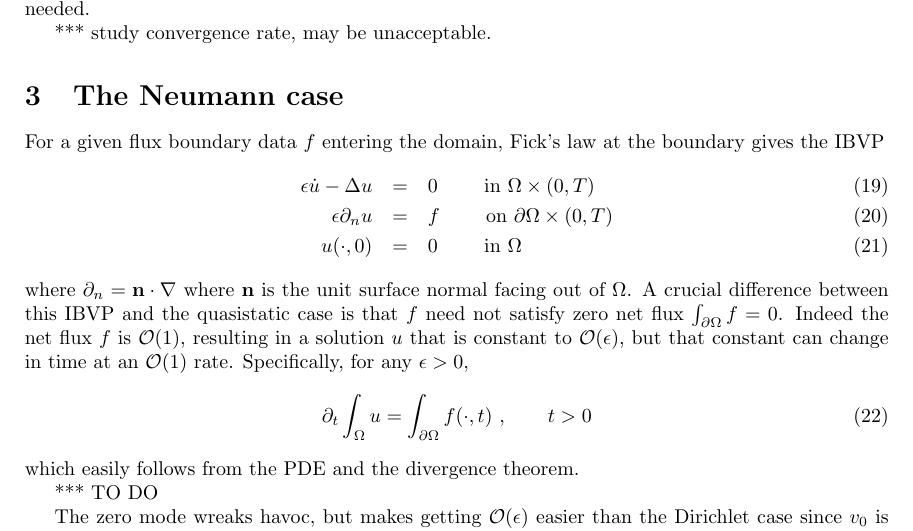
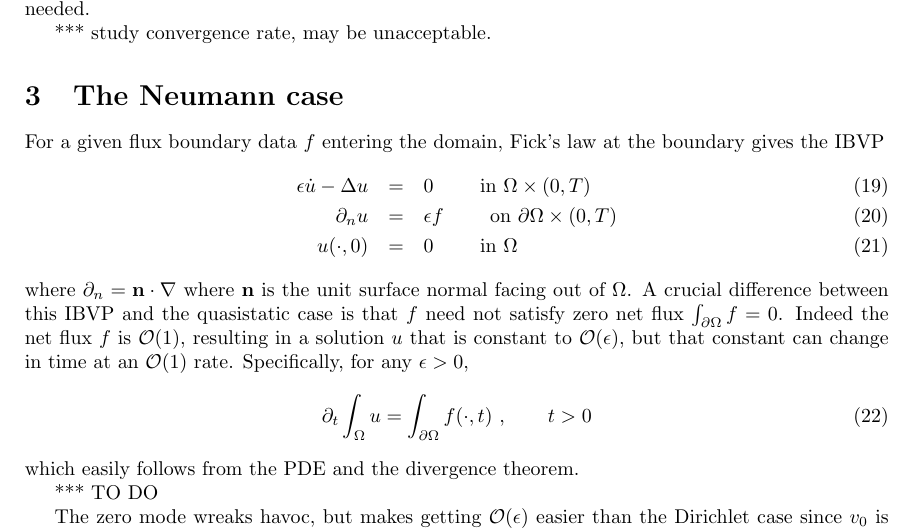
Before and after one commit to ahbarnett/heat-quasistatic, a LaTeX paper (notes/itercorr_linheat.tex): part of page 5 of 6, cut so that both start at the same text. Compiled offline with pdfLaTeX.

Commit message:
Fick typo

```diff
--- a/notes/itercorr_linheat.tex
+++ b/notes/itercorr_linheat.tex
@@ -467,7 +467,7 @@ Fick's law at the boundary gives the IBVP
 \eps\dot{u} - \Delta u &=& 0    \qquad \mbox{ in } \Omega\times (0,T)
 \label{pden}
 \\
-\eps \dn u  &=& f  \qquad \mbox{ on } \pO \times (0,T)
+\dn u  &=& \eps f  \qquad \mbox{ on } \pO \times (0,T)
 \label{bcn}
 \\
 u(\cdot, 0)    &=&  0 \qquad \mbox{ in } \Omega
```
